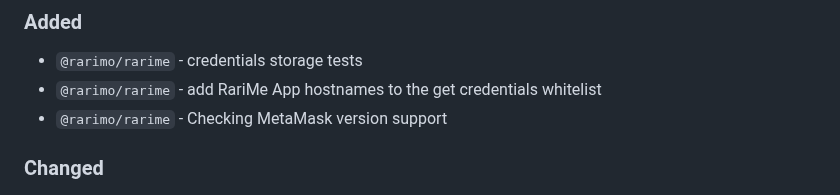
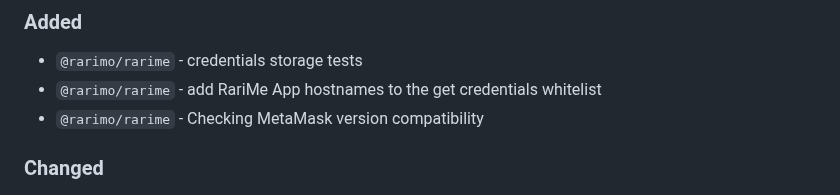
Before and after one commit to rarimo/rarime, a Markdown page: CHANGELOG.md, the part around the change. Drawn GitHub-style.

Commit message:
Update CHANGELOG.md
Co-authored-by: Ihor Diachenko <ih.diachenko@gmail.com>

```diff
--- a/CHANGELOG.md
+++ b/CHANGELOG.md
@@ -10,7 +10,7 @@ and this project adheres to [Semantic Versioning](https://semver.org/spec/v2.0.0
 ### Added
 - `@rarimo/rarime` - credentials storage tests
 - `@rarimo/rarime` - add RariMe App hostnames to the get credentials whitelist
-- `@rarimo/rarime` - Checking MetaMask version support
+- `@rarimo/rarime` - Checking MetaMask version compatibility
 
 ### Changed
 - `@rarimo/rarime`
```
